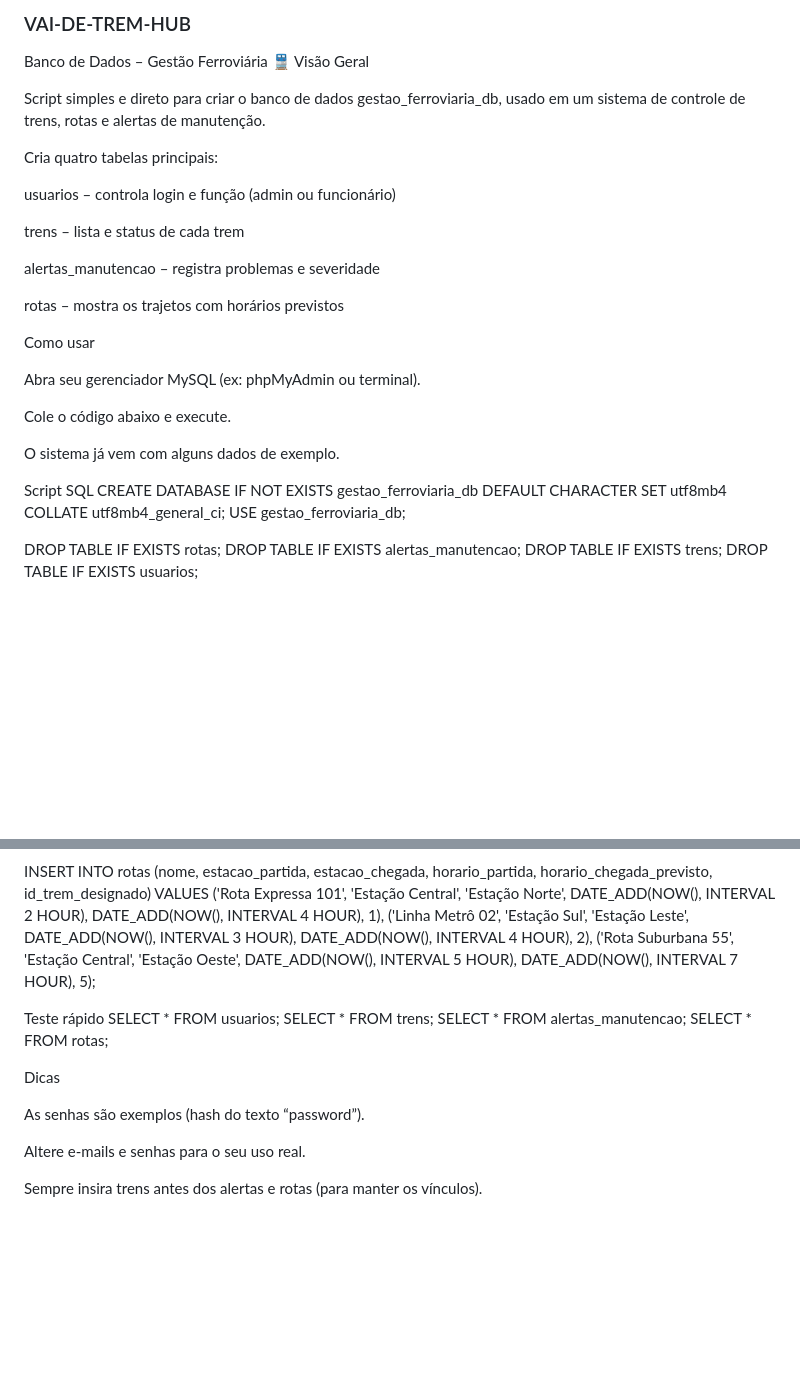
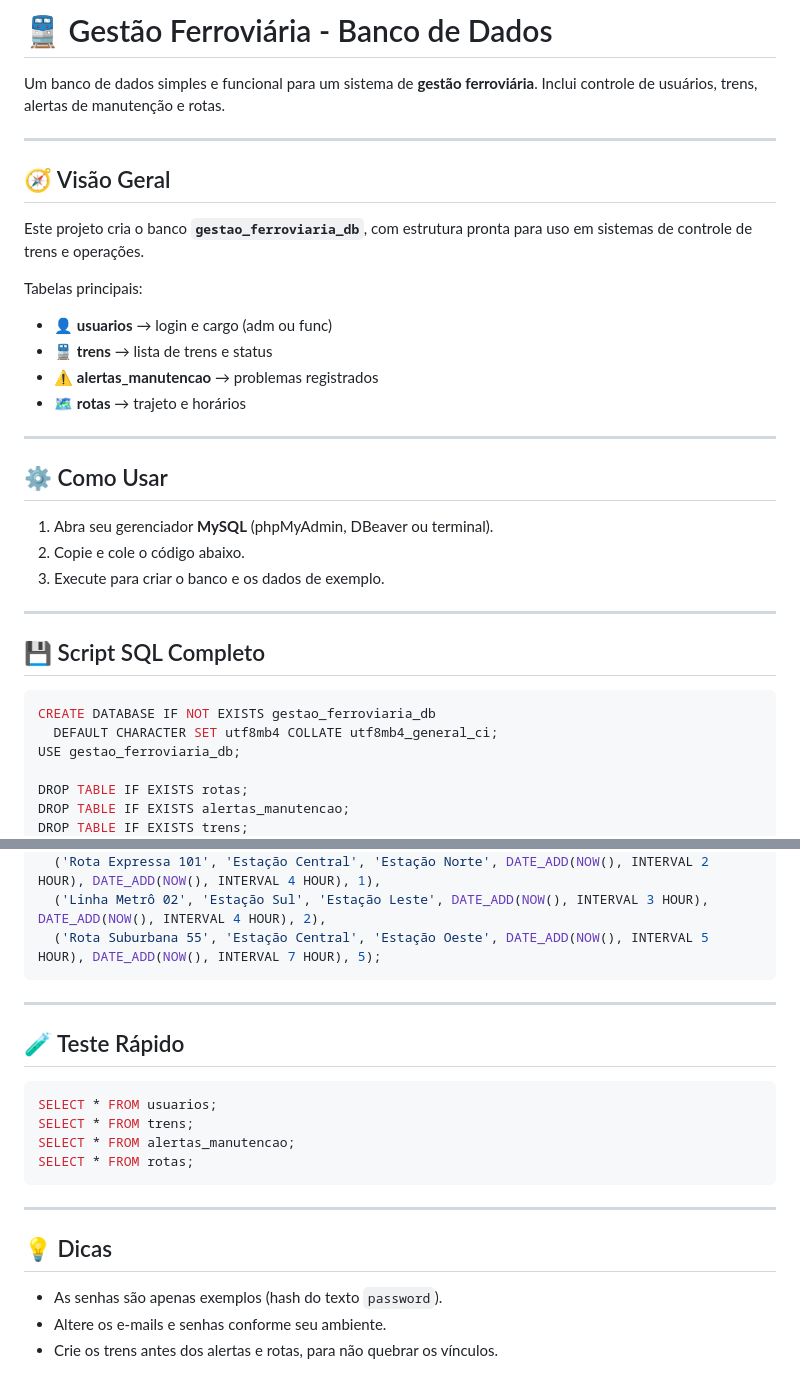
Before and after one commit to EduardoDucci/vai-de-trem-hub, a Markdown page: README.md, 2 parts joined by grey strips. Rendered like a GitHub page; blank space fills up the shorter version.

Commit message:
update - Read Me

````diff
--- a/README.md
+++ b/README.md
@@ -1,29 +1,33 @@
-  ### VAI-DE-TREM-HUB ###
+# 🚆 Gestão Ferroviária - Banco de Dados
 
-Banco de Dados – Gestão Ferroviária 🚆
-Visão Geral
+Um banco de dados simples e funcional para um sistema de **gestão ferroviária**. Inclui controle de usuários, trens, alertas de manutenção e rotas.
 
-Script simples e direto para criar o banco de dados gestao_ferroviaria_db, usado em um sistema de controle de trens, rotas e alertas de manutenção.
+---
 
-Cria quatro tabelas principais:
+## 🧭 Visão Geral
 
-usuarios – controla login e função (admin ou funcionário)
+Este projeto cria o banco **`gestao_ferroviaria_db`**, com estrutura pronta para uso em sistemas de controle de trens e operações.
 
-trens – lista e status de cada trem
+Tabelas principais:
 
-alertas_manutencao – registra problemas e severidade
+* 👤 **usuarios** → login e cargo (adm ou func)
+* 🚆 **trens** → lista de trens e status
+* ⚠️ **alertas_manutencao** → problemas registrados
+* 🗺️ **rotas** → trajeto e horários
 
-rotas – mostra os trajetos com horários previstos
+---
 
-Como usar
+## ⚙️ Como Usar
 
-Abra seu gerenciador MySQL (ex: phpMyAdmin ou terminal).
+1. Abra seu gerenciador **MySQL** (phpMyAdmin, DBeaver ou terminal).
+2. Copie e cole o código abaixo.
+3. Execute para criar o banco e os dados de exemplo.
 
-Cole o código abaixo e execute.
+---
 
-O sistema já vem com alguns dados de exemplo.
+## 💾 Script SQL Completo
 
-Script SQL
+```sql
 CREATE DATABASE IF NOT EXISTS gestao_ferroviaria_db
   DEFAULT CHARACTER SET utf8mb4 COLLATE utf8mb4_general_ci;
 USE gestao_ferroviaria_db;
@@ -92,17 +96,23 @@ INSERT INTO rotas (nome, estacao_partida, estacao_chegada, horario_partida, hora
   ('Rota Expressa 101', 'Estação Central', 'Estação Norte', DATE_ADD(NOW(), INTERVAL 2 HOUR), DATE_ADD(NOW(), INTERVAL 4 HOUR), 1),
   ('Linha Metrô 02', 'Estação Sul', 'Estação Leste', DATE_ADD(NOW(), INTERVAL 3 HOUR), DATE_ADD(NOW(), INTERVAL 4 HOUR), 2),
   ('Rota Suburbana 55', 'Estação Central', 'Estação Oeste', DATE_ADD(NOW(), INTERVAL 5 HOUR), DATE_ADD(NOW(), INTERVAL 7 HOUR), 5);
+```
 
-Teste rápido
+---
+
+## 🧪 Teste Rápido
+
+```sql
 SELECT * FROM usuarios;
 SELECT * FROM trens;
 SELECT * FROM alertas_manutencao;
 SELECT * FROM rotas;
+```
 
-Dicas
+---
 
-As senhas são exemplos (hash do texto “password”).
+## 💡 Dicas
 
-Altere e-mails e senhas para o seu uso real.
-
-Sempre insira trens antes dos alertas e rotas (para manter os vínculos).
+* As senhas são apenas exemplos (hash do texto `password`).
+* Altere os e-mails e senhas conforme seu ambiente.
+* Crie os trens antes dos alertas e rotas, para não quebrar os vínculos.
````
